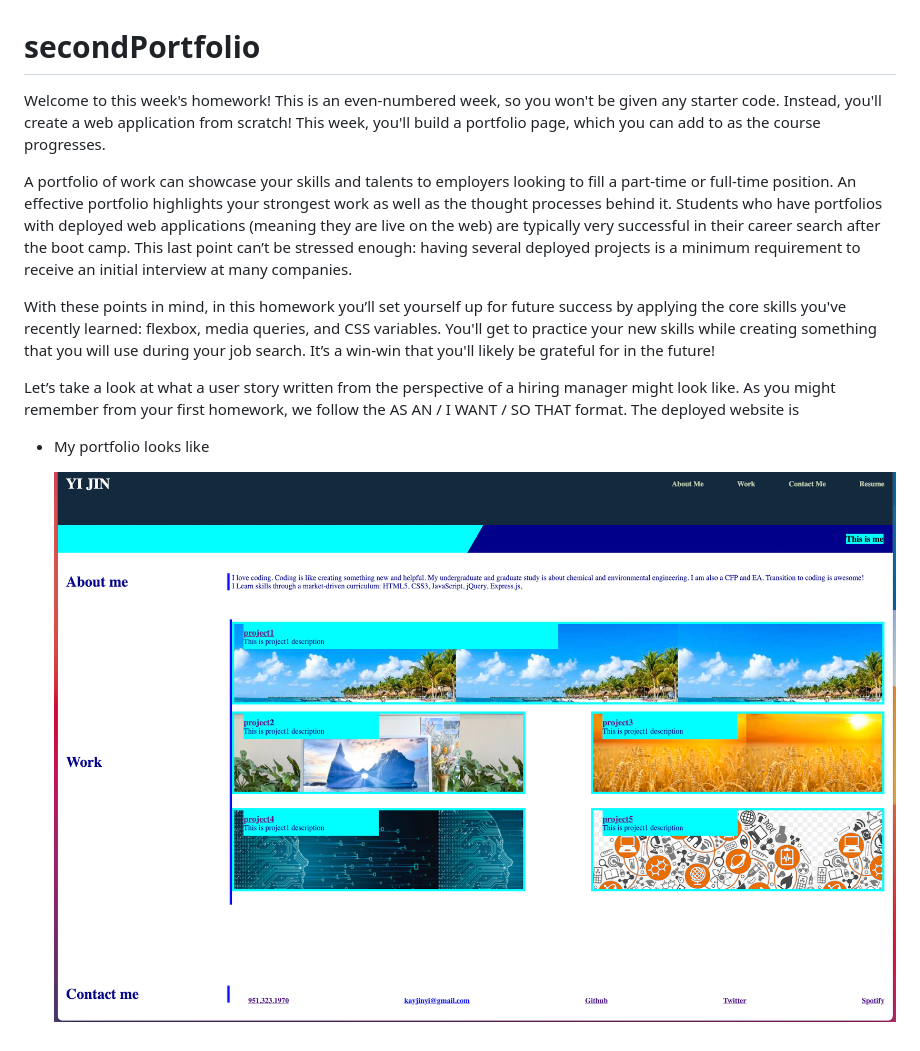
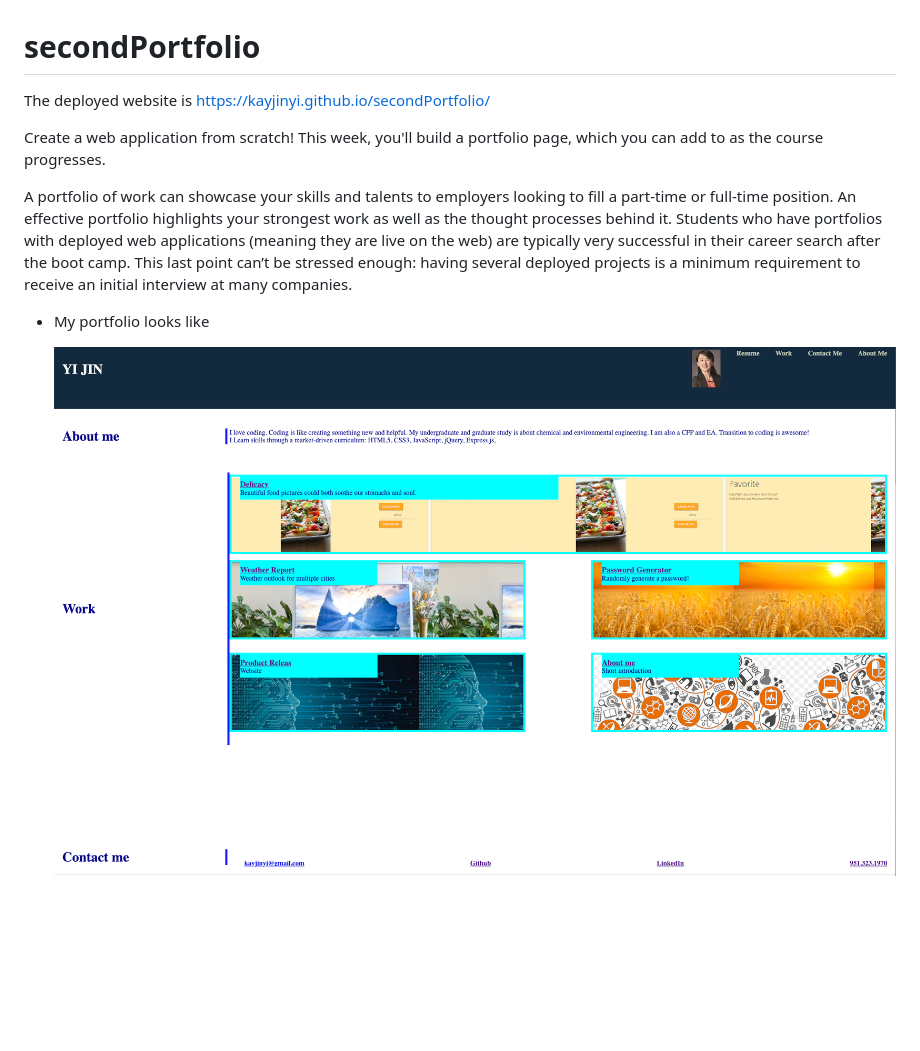
Before and after one commit to kayjinyi/secondPortfolio, a Markdown page: README.md, the part around the change. Rendered like a GitHub page; pictures changed too: assets/Screen Shot 2022-03-29 at 9.51.20 PM.png (deleted), assets/images/ScreenShot.png (added); blank space fills up the shorter version.

```diff
--- a/README.md
+++ b/README.md
@@ -1,12 +1,13 @@
 # secondPortfolio
-Welcome to this week's homework! This is an even-numbered week, so you won't be given any starter code. Instead, you'll create a web application from scratch! This week, you'll build a portfolio page, which you can add to as the course progresses.
+The deployed website is
+https://kayjinyi.github.io/secondPortfolio/
+
+ Create a web application from scratch! This week, you'll build a portfolio page, which you can add to as the course progresses.
 
 A portfolio of work can showcase your skills and talents to employers looking to fill a part-time or full-time position. An effective portfolio highlights your strongest work as well as the thought processes behind it. Students who have portfolios with deployed web applications (meaning they are live on the web) are typically very successful in their career search after the boot camp. This last point can’t be stressed enough: having several deployed projects is a minimum requirement to receive an initial interview at many companies.
 
-With these points in mind, in this homework you’ll set yourself up for future success by applying the core skills you've recently learned: flexbox, media queries, and CSS variables. You'll get to practice your new skills while creating something that you will use during your job search. It’s a win-win that you'll likely be grateful for in the future!
 
-Let’s take a look at what a user story written from the perspective of a hiring manager might look like. As you might remember from your first homework, we follow the AS AN / I WANT / SO THAT format.
-The deployed website is
+
 * My portfolio looks like
 
-    ![Updated.](./assets/images/../Screen%20Shot%202022-03-29%20at%209.51.20%20PM.png)
+    ![Updated.](./assets/images/ScreenShot.png)
```
Also changed, not shown: assets/ScreenShot.png (added), 1 other file.
